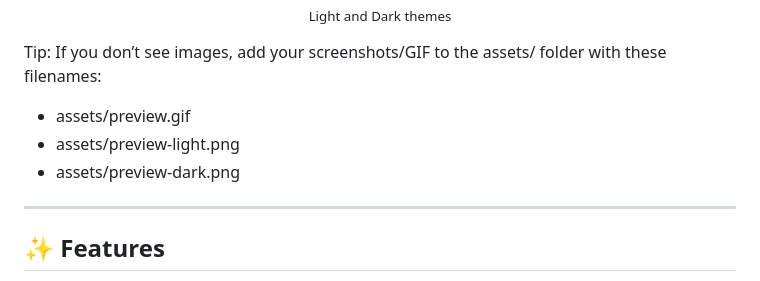
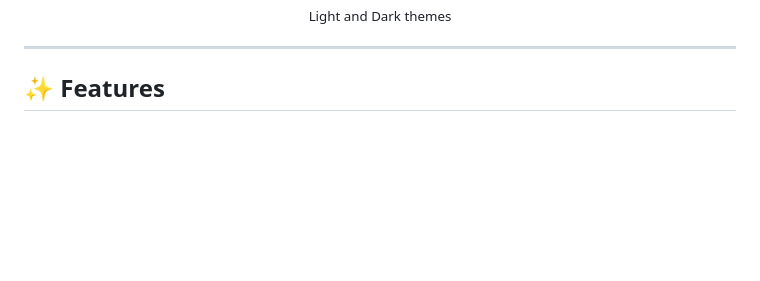
Before and after one commit to MdSaifAli063/Countdown-Timer, a Markdown page: README.md, the part around the change printed below. GitHub-like rendering; blank space fills up the shorter version.

```diff
--- a/README.md
+++ b/README.md
@@ -25,11 +24,6 @@ A beautiful, accessible, and responsive countdown timer with SVG rings, presets
   </picture><br>
   <sub>Light and Dark themes</sub>
 </p>
-
-Tip: If you don’t see images, add your screenshots/GIF to the assets/ folder with these filenames:
-- assets/preview.gif
-- assets/preview-light.png
-- assets/preview-dark.png
 
 ---
 
```
Also changed, not shown: other parts of README.md (+0 -1 lines).
